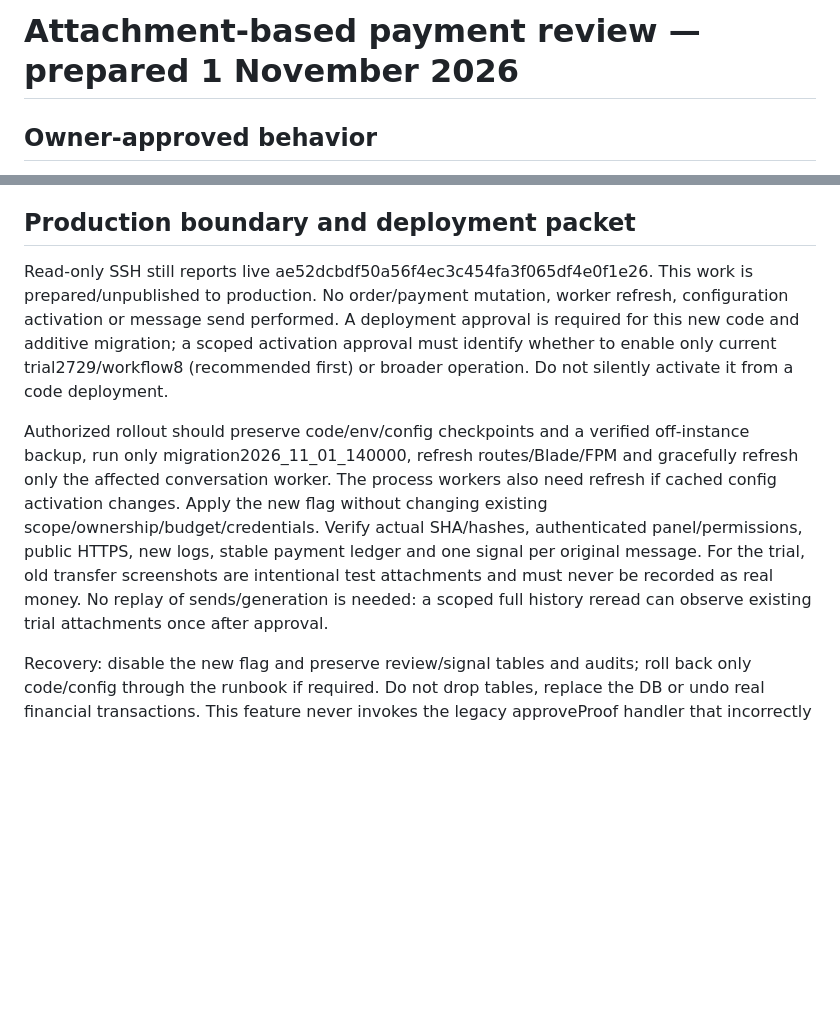
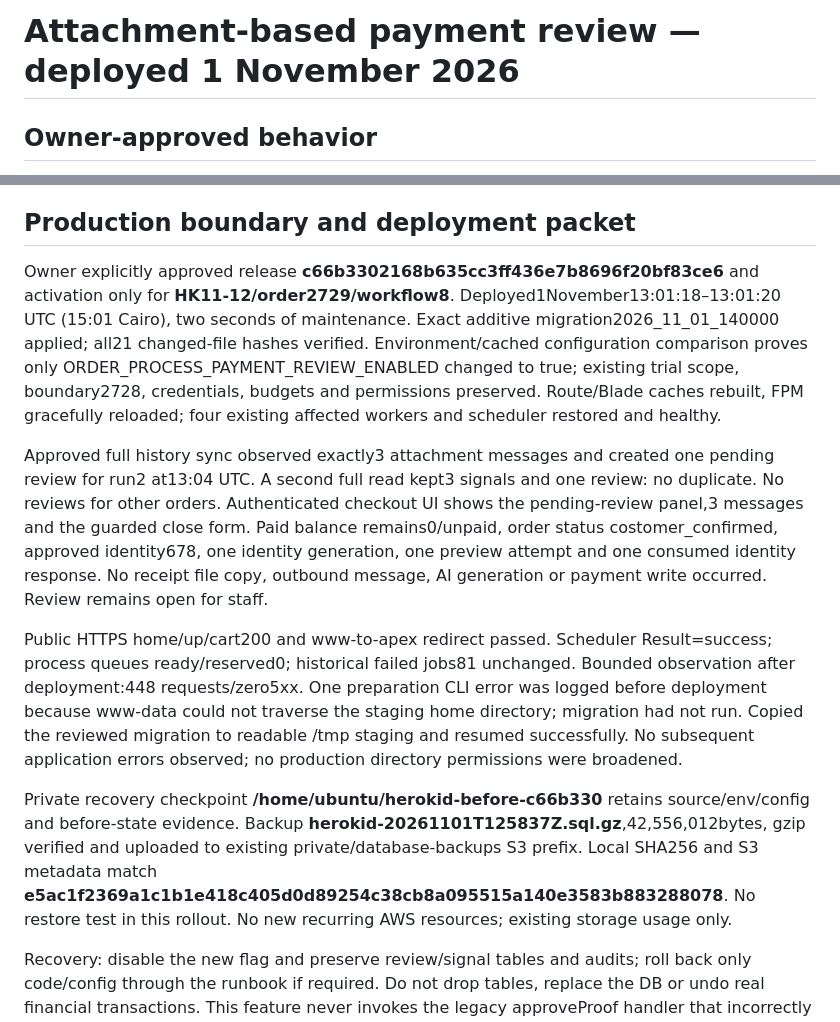
Before and after one commit to HosamZewain/herokid, a Markdown page: docs/robodesk-payment-signal-2026-11-01.md, 2 parts joined by grey strips. GitHub-like rendering; blank space fills up the shorter version.

Commit message:
Record scoped payment review deployment and three deduplicated trial signals

```diff
--- a/docs/robodesk-payment-signal-2026-11-01.md
+++ b/docs/robodesk-payment-signal-2026-11-01.md
@@ -1,4 +1,4 @@
-# Attachment-based payment review — prepared 1 November 2026
+# Attachment-based payment review — deployed 1 November 2026
 
 ## Owner-approved behavior
 
@@ -20,8 +20,12 @@ Supersedes the proposed receipt-classification integration. RoboDesk adds no fie
 
 ## Production boundary and deployment packet
 
-Read-only SSH still reports live ae52dcbdf50a56f4ec3c454fa3f065df4e0f1e26. This work is prepared/unpublished to production. No order/payment mutation, worker refresh, configuration activation or message send performed. A deployment approval is required for this new code and additive migration; a scoped activation approval must identify whether to enable only current trial2729/workflow8 (recommended first) or broader operation. Do not silently activate it from a code deployment.
+Owner explicitly approved release **c66b3302168b635cc3ff436e7b8696f20bf83ce6** and activation only for **HK11-12/order2729/workflow8**. Deployed1November13:01:18–13:01:20 UTC (15:01 Cairo), two seconds of maintenance. Exact additive migration2026_11_01_140000 applied; all21 changed-file hashes verified. Environment/cached configuration comparison proves only ORDER_PROCESS_PAYMENT_REVIEW_ENABLED changed to true; existing trial scope, boundary2728, credentials, budgets and permissions preserved. Route/Blade caches rebuilt, FPM gracefully reloaded; four existing affected workers and scheduler restored and healthy.
 
-Authorized rollout should preserve code/env/config checkpoints and a verified off-instance backup, run only migration2026_11_01_140000, refresh routes/Blade/FPM and gracefully refresh only the affected conversation worker. The process workers also need refresh if cached config activation changes. Apply the new flag without changing existing scope/ownership/budget/credentials. Verify actual SHA/hashes, authenticated panel/permissions, public HTTPS, new logs, stable payment ledger and one signal per original message. For the trial, old transfer screenshots are intentional test attachments and must never be recorded as real money. No replay of sends/generation is needed: a scoped full history reread can observe existing trial attachments once after approval.
+Approved full history sync observed exactly3 attachment messages and created one pending review for run2 at13:04 UTC. A second full read kept3 signals and one review: no duplicate. No reviews for other orders. Authenticated checkout UI shows the pending-review panel,3 messages and the guarded close form. Paid balance remains0/unpaid, order status costomer_confirmed, approved identity678, one identity generation, one preview attempt and one consumed identity response. No receipt file copy, outbound message, AI generation or payment write occurred. Review remains open for staff.
+
+Public HTTPS home/up/cart200 and www-to-apex redirect passed. Scheduler Result=success; process queues ready/reserved0; historical failed jobs81 unchanged. Bounded observation after deployment:448 requests/zero5xx. One preparation CLI error was logged before deployment because www-data could not traverse the staging home directory; migration had not run. Copied the reviewed migration to readable /tmp staging and resumed successfully. No subsequent application errors observed; no production directory permissions were broadened.
+
+Private recovery checkpoint **/home/ubuntu/herokid-before-c66b330** retains source/env/config and before-state evidence. Backup **herokid-20261101T125837Z.sql.gz**,42,556,012bytes, gzip verified and uploaded to existing private/database-backups S3 prefix. Local SHA256 and S3 metadata match **e5ac1f2369a1c1b1e418c405d0d89254c38cb8a095515a140e3583b883288078**. No restore test in this rollout. No new recurring AWS resources; existing storage usage only.
 
 Recovery: disable the new flag and preserve review/signal tables and audits; roll back only code/config through the runbook if required. Do not drop tables, replace the DB or undo real financial transactions. This feature never invokes the legacy approveProof handler that incorrectly assumes full payment and advances printing for this workflow.
```
Also changed, not shown: docs/aws-deployment-runbook.md (+8 -4 lines).
